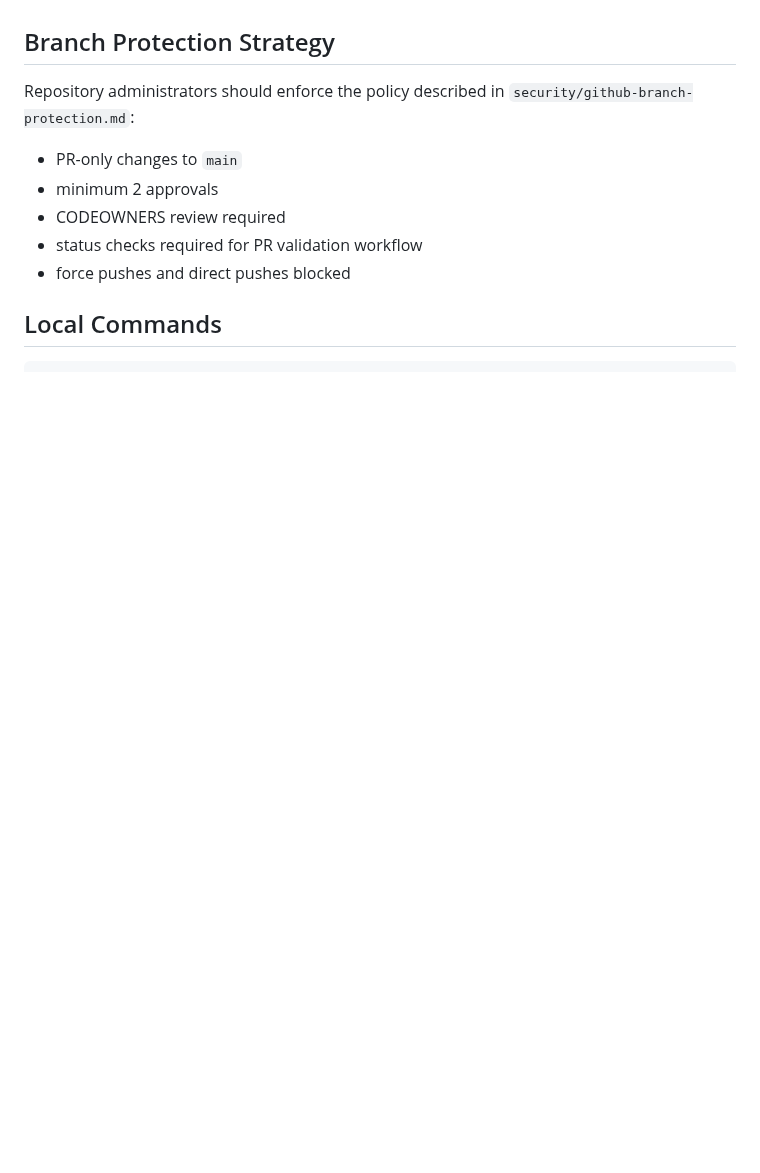
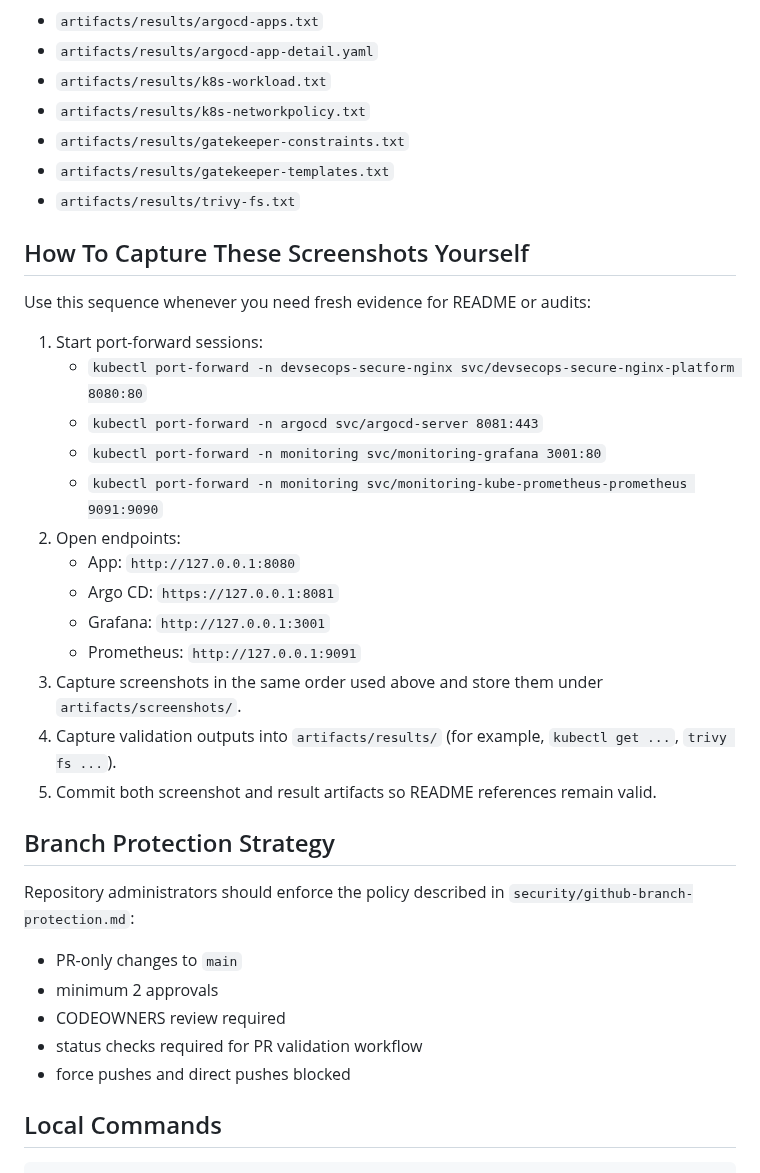
Before and after one commit to aniketpuro/devsecops-secure-nginx-platform, a Markdown page: README.md, the part around one of its changes. Drawn GitHub-style; blank space fills up the shorter version.

```diff
--- a/README.md
+++ b/README.md
@@ -260,3 +288,29 @@ Load the dashboard JSON from `monitoring/grafana-dashboard-devsecops-secure-ngin
+- `artifacts/results/argocd-apps.txt`
+- `artifacts/results/argocd-app-detail.yaml`
+- `artifacts/results/k8s-workload.txt`
+- `artifacts/results/k8s-networkpolicy.txt`
+- `artifacts/results/gatekeeper-constraints.txt`
+- `artifacts/results/gatekeeper-templates.txt`
+- `artifacts/results/trivy-fs.txt`
+
+## How To Capture These Screenshots Yourself
+
+Use this sequence whenever you need fresh evidence for README or audits:
+
+1. Start port-forward sessions:
+   - `kubectl port-forward -n devsecops-secure-nginx svc/devsecops-secure-nginx-platform 8080:80`
+   - `kubectl port-forward -n argocd svc/argocd-server 8081:443`
+   - `kubectl port-forward -n monitoring svc/monitoring-grafana 3001:80`
+   - `kubectl port-forward -n monitoring svc/monitoring-kube-prometheus-prometheus 9091:9090`
+2. Open endpoints:
+   - App: `http://127.0.0.1:8080`
+   - Argo CD: `https://127.0.0.1:8081`
+   - Grafana: `http://127.0.0.1:3001`
+   - Prometheus: `http://127.0.0.1:9091`
+3. Capture screenshots in the same order used above and store them under `artifacts/screenshots/`.
+4. Capture validation outputs into `artifacts/results/` (for example, `kubectl get ...`, `trivy fs ...`).
+5. Commit both screenshot and result artifacts so README references remain valid.
+
 ## Branch Protection Strategy
 
 Repository administrators should enforce the policy described in `security/github-branch-protection.md`:
```
Also changed, not shown: other parts of README.md (+28 -0 lines), artifacts/screenshots/01-argocd-applications.png (added), artifacts/screenshots/02-argocd-app-detail.png (added), artifacts/screenshots/03-app-home.png (added), artifacts/screenshots/04-grafana-dashboard.png (added), artifacts/screenshots/05-prometheus-query.png (added), 7 other files.
